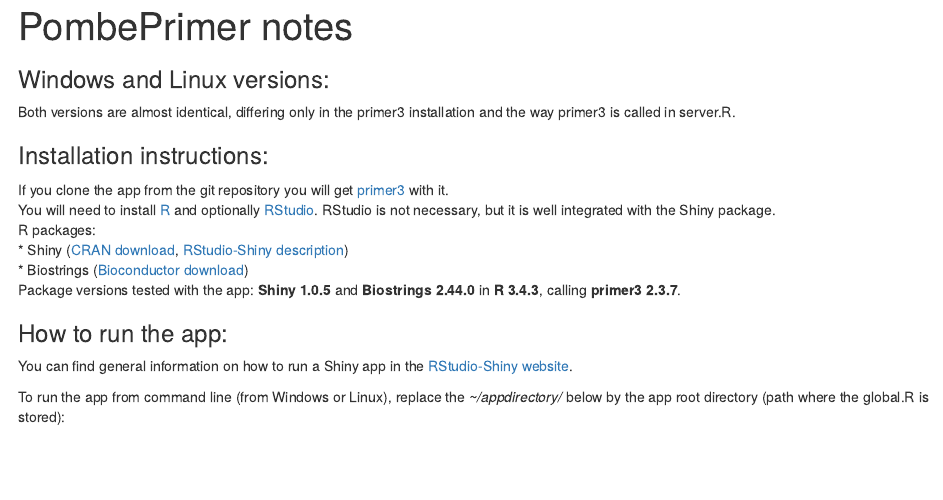
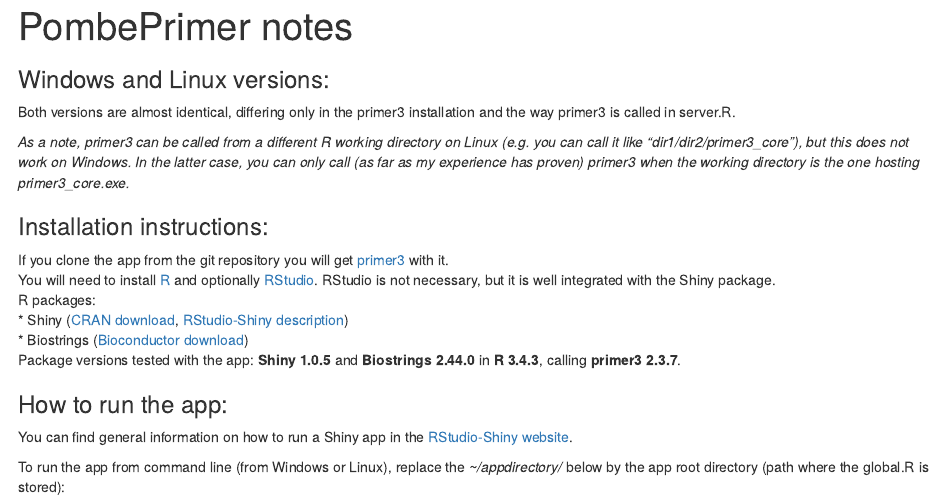
Before and after one commit to rubenalv/PombePrimer, an R Markdown document (PombePrimer_documentation.Rmd): the page in a window 1100 px wide, from its top. The pictures show the output file PombePrimer_documentation.html that the author committed with the source, opened offline.

Commit message:
updated documentation with short note on how to run primer3 from R on MS Windows

```diff
--- a/PombePrimer_documentation.Rmd
+++ b/PombePrimer_documentation.Rmd
@@ -9,6 +9,8 @@
 
 ### Windows and Linux versions:
 Both versions are almost identical, differing only in the primer3 installation and the way primer3 is called in server.R.
+
+*As a note, primer3 can be called from a different R working directory on Linux (e.g. you can call it like "dir1/dir2/primer3_core"), but this does not work on Windows. In the latter case, you can only call (as far as my experience has proven) primer3 when the working directory is the one hosting primer3_core.exe.*
 
 ### Installation instructions:
 If you clone the app from the git repository you will get [primer3](https://sourceforge.net/projects/primer3/files/primer3/2.3.7/) with it.
```
Also changed, not shown: PombePrimer_documentation.html.
